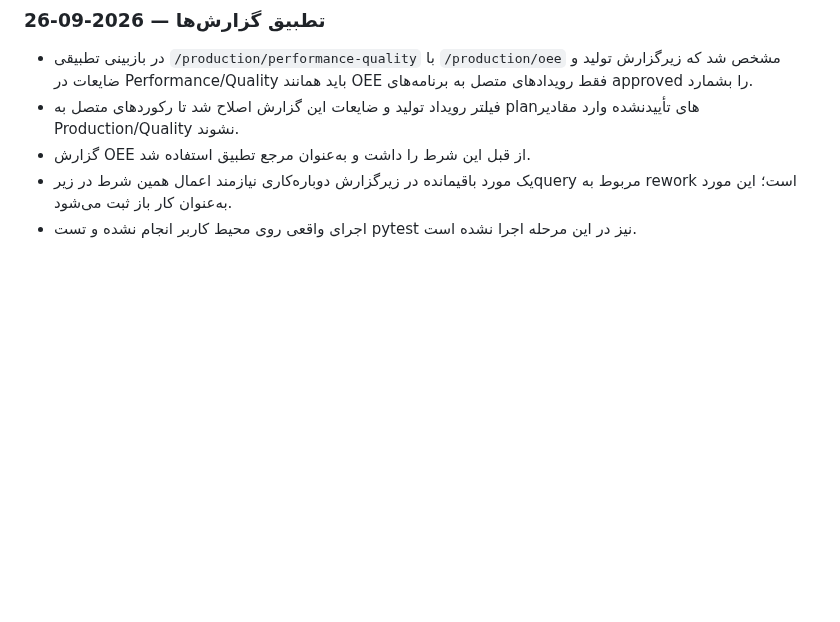
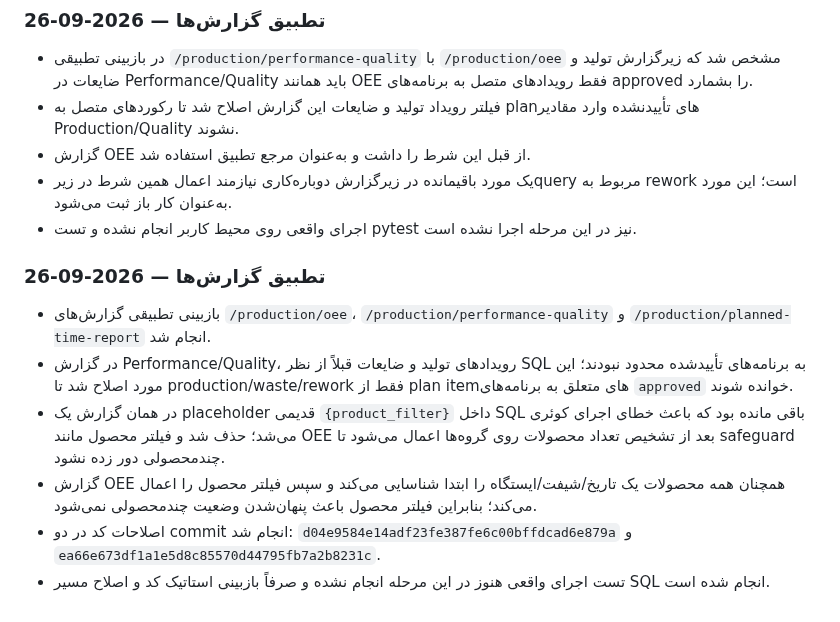
Before and after one commit to saiedrahimi252/Repair, a Markdown page: AI_CONTEXT/CURRENT_TASK.md, the part around the change. GitHub-like rendering; blank space fills up the shorter version.

Commit message:
Document report consistency hardening

```diff
--- a/AI_CONTEXT/CURRENT_TASK.md
+++ b/AI_CONTEXT/CURRENT_TASK.md
@@ -360,3 +360,12 @@ production_products, production_suppliers, production_raw_materials, production_
 - گزارش OEE از قبل این شرط را داشت و به‌عنوان مرجع تطبیق استفاده شد.
 - یک مورد باقیمانده در زیرگزارش دوباره‌کاری نیازمند اعمال همین شرط در زیرquery مربوط به rework است؛ این مورد به‌عنوان کار باز ثبت می‌شود.
 - اجرای واقعی روی محیط کاربر انجام نشده و تست pytest نیز در این مرحله اجرا نشده است.
+
+
+### تطبیق گزارش‌ها — 2026-09-26
+- بازبینی تطبیقی گزارش‌های `/production/oee`، `/production/performance-quality` و `/production/planned-time-report` انجام شد.
+- در گزارش Performance/Quality، رویدادهای تولید و ضایعات قبلاً از نظر SQL به برنامه‌های تأییدشده محدود نبودند؛ این مورد اصلاح شد تا production/waste/rework فقط از plan itemهای متعلق به برنامه‌های `approved` خوانده شوند.
+- در همان گزارش یک placeholder قدیمی `{product_filter}` داخل SQL باقی مانده بود که باعث خطای اجرای کوئری می‌شد؛ حذف شد و فیلتر محصول مانند OEE بعد از تشخیص تعداد محصولات روی گروه‌ها اعمال می‌شود تا safeguard چندمحصولی دور زده نشود.
+- گزارش OEE همچنان همه محصولات یک تاریخ/شیفت/ایستگاه را ابتدا شناسایی می‌کند و سپس فیلتر محصول را اعمال می‌کند؛ بنابراین فیلتر محصول باعث پنهان‌شدن وضعیت چندمحصولی نمی‌شود.
+- اصلاحات کد در دو commit انجام شد: `d04e9584e14adf23fe387fe6c00bffdcad6e879a` و `ea66e673df1a1e5d8c85570d44795fb7a2b8231c`.
+- تست اجرای واقعی هنوز در این مرحله انجام نشده و صرفاً بازبینی استاتیک کد و اصلاح مسیر SQL انجام شده است.
```
